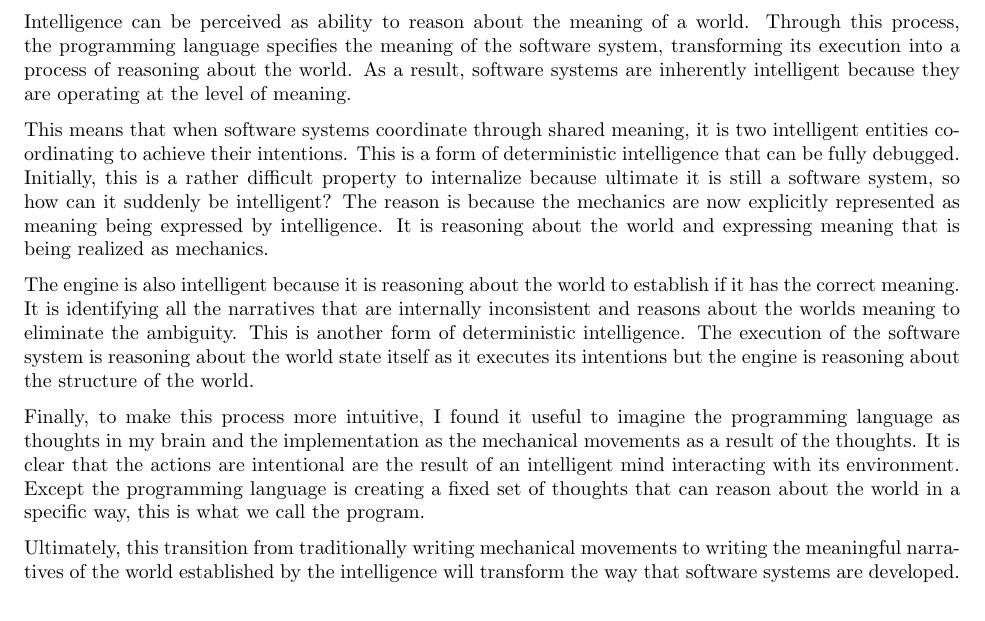
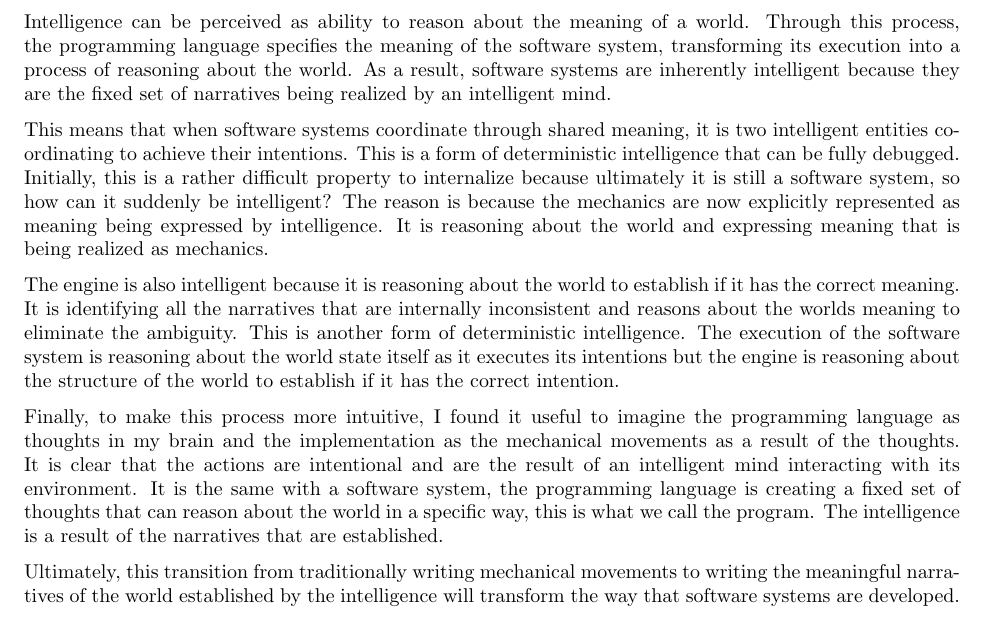
Before and after one commit to vishalpalaniappan/automating-systems-management-doc, a LaTeX document (brief-automating-management.tex, which reads sections/systems_of_the_future.tex): part of page 17 of 19, cut so that both start at the same text. Compiled offline with pdfLaTeX.

Commit message:
Some more clarity.

```diff
--- a/sections/systems_of_the_future.tex
+++ b/sections/systems_of_the_future.tex
@@ -2,12 +2,12 @@ In this section, I will explore how this framework establishes deterministic int
 
 \subsection{Deterministic Intelligence}
 
-Intelligence can be perceived as ability to reason about the meaning of a world. Through this process, the programming language specifies the meaning of the software system, transforming its execution into a process of reasoning about the world. As a result, software systems are inherently intelligent because they are operating at the level of meaning.
+Intelligence can be perceived as ability to reason about the meaning of a world. Through this process, the programming language specifies the meaning of the software system, transforming its execution into a process of reasoning about the world. As a result, software systems are inherently intelligent because they are the fixed set of narratives being realized by an intelligent mind.
 
-This means that when software systems coordinate through shared meaning, it is two intelligent entities coordinating to achieve their intentions. This is a form of deterministic intelligence that can be fully debugged. Initially, this is a rather difficult property to internalize because ultimate it is still a software system, so how can it suddenly be intelligent? The reason is because the mechanics are now explicitly represented as meaning being expressed by intelligence. It is reasoning about the world and expressing meaning that is being realized as mechanics.
+This means that when software systems coordinate through shared meaning, it is two intelligent entities coordinating to achieve their intentions. This is a form of deterministic intelligence that can be fully debugged. Initially, this is a rather difficult property to internalize because ultimately it is still a software system, so how can it suddenly be intelligent? The reason is because the mechanics are now explicitly represented as meaning being expressed by intelligence. It is reasoning about the world and expressing meaning that is being realized as mechanics.
 
-The engine is also intelligent because it is reasoning about the world to establish if it has the correct meaning. It is identifying all the narratives that are internally inconsistent and reasons about the worlds meaning to eliminate the ambiguity. This is another form of deterministic intelligence. The execution of the software system is reasoning about the world state itself as it executes its intentions but the engine is reasoning about the structure of the world.
+The engine is also intelligent because it is reasoning about the world to establish if it has the correct meaning. It is identifying all the narratives that are internally inconsistent and reasons about the worlds meaning to eliminate the ambiguity. This is another form of deterministic intelligence. The execution of the software system is reasoning about the world state itself as it executes its intentions but the engine is reasoning about the structure of the world to establish if it has the correct intention.
 
-Finally, to make this process more intuitive, I found it useful to imagine the programming language as thoughts in my brain and the implementation as the mechanical movements as a result of the thoughts. It is clear that the actions are intentional are the result of an intelligent mind interacting with its environment. Except the programming language is creating a fixed set of thoughts that can reason about the world in a specific way, this is what we call the program.
+Finally, to make this process more intuitive, I found it useful to imagine the programming language as thoughts in my brain and the implementation as the mechanical movements as a result of the thoughts. It is clear that the actions are intentional and are the result of an intelligent mind interacting with its environment. It is the same with a software system, the programming language is creating a fixed set of thoughts that can reason about the world in a specific way, this is what we call the program. The intelligence is a result of the narratives that are established.
 
 Ultimately, this transition from traditionally writing mechanical movements to writing the meaningful narratives of the world established by the intelligence will transform the way that software systems are developed.
```
Also changed, not shown: brief-automating-management.pdf.
